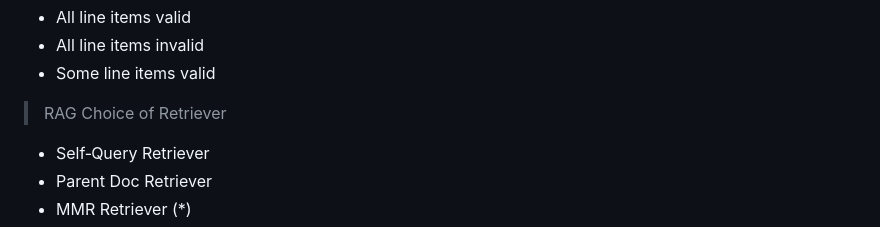
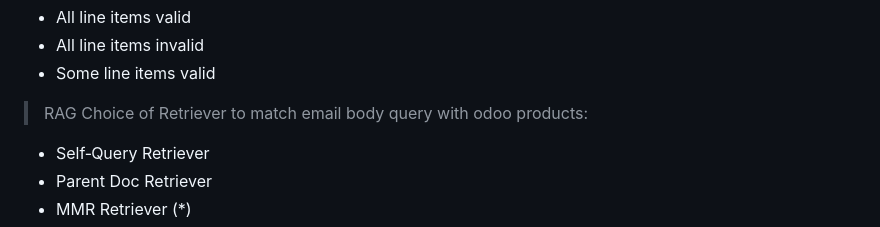
Before and after one commit to cshwk2020/odoo_sales, a Markdown page: README.md, the part around the change. GitHub-like rendering.

Commit message:
update README.md to explain RAG Choice of Retriever

```diff
--- a/README.md
+++ b/README.md
@@ -50,7 +50,7 @@ Gmail Received ( N8N ) → Parser (LLM) → Matching ODOO products Embeddings (R
 - Some line items valid
 
 
-> RAG Choice of Retriever
+> RAG Choice of Retriever to match email body query with odoo products:
 
 - Self‑Query Retriever
 - Parent Doc Retriever
```
